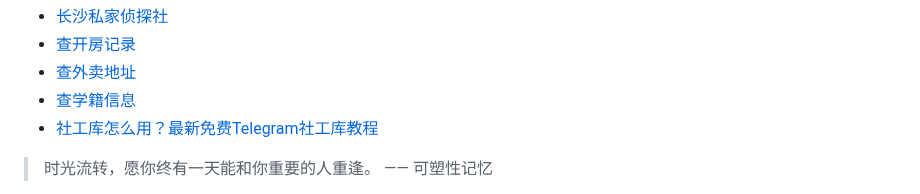
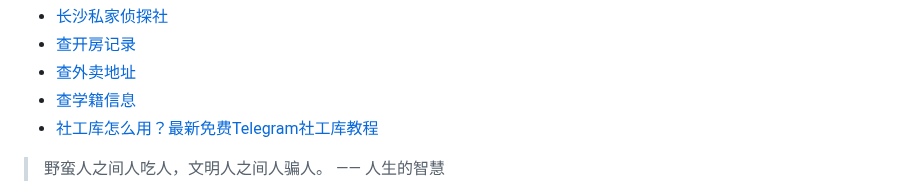
Before and after one commit to ZebulonDeweyqf/ZebulonDeweyqf, a Markdown page: README.md, the part around one of its changes. Drawn GitHub-style.

```diff
--- a/README.md
+++ b/README.md
@@ -45,5 +45,5 @@
 * <a href="https://xlsgk.com" target="_blank">社工库怎么用？最新免费Telegram社工库教程</a>
 
 <!-- QUOTE-START -->
-> 时光流转，愿你终有一天能和你重要的人重逢。 —— 可塑性记忆
+> 野蛮人之间人吃人，文明人之间人骗人。 —— 人生的智慧
 
```
Also changed, not shown: other parts of README.md (+1 -1 lines).
